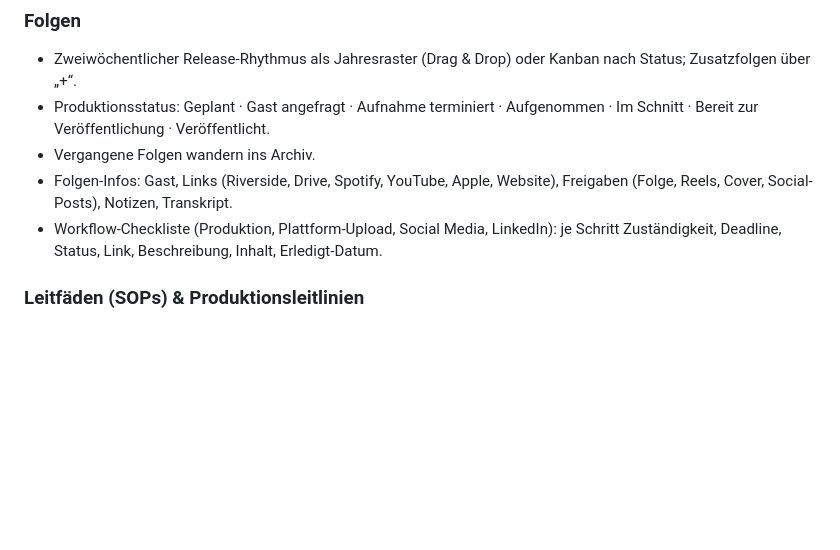
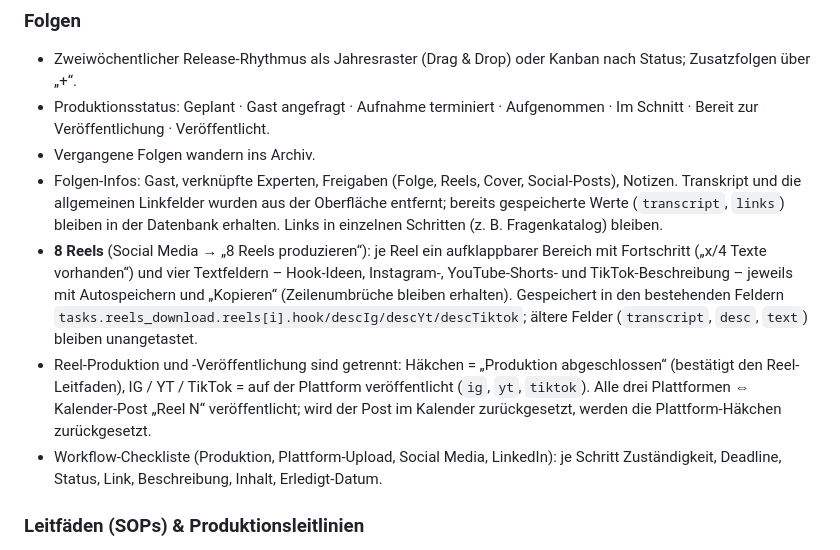
Before and after one commit to nilslabitzke/podcast-planer, a Markdown page: README.md, the part around the change. Drawn GitHub-style; blank space fills up the shorter version.

Commit message:
Folgendetail: Transkript/Links entfernt, Reel-Texte & Plattformstatus

```diff
--- a/README.md
+++ b/README.md
@@ -51,7 +51,9 @@ Die App enthält **keine KI-Generierung**: Inhalte werden separat (Claude-Skills
 - Zweiwöchentlicher Release-Rhythmus als Jahresraster (Drag & Drop) oder Kanban nach Status; Zusatzfolgen über „+“.
 - Produktionsstatus: Geplant · Gast angefragt · Aufnahme terminiert · Aufgenommen · Im Schnitt · Bereit zur Veröffentlichung · Veröffentlicht.
 - Vergangene Folgen wandern ins Archiv.
-- Folgen-Infos: Gast, Links (Riverside, Drive, Spotify, YouTube, Apple, Website), Freigaben (Folge, Reels, Cover, Social-Posts), Notizen, Transkript.
+- Folgen-Infos: Gast, verknüpfte Experten, Freigaben (Folge, Reels, Cover, Social-Posts), Notizen. Transkript und die allgemeinen Linkfelder wurden aus der Oberfläche entfernt; bereits gespeicherte Werte (`transcript`, `links`) bleiben in der Datenbank erhalten. Links in einzelnen Schritten (z. B. Fragenkatalog) bleiben.
+- **8 Reels** (Social Media → „8 Reels produzieren“): je Reel ein aufklappbarer Bereich mit Fortschritt („x/4 Texte vorhanden“) und vier Textfeldern – Hook-Ideen, Instagram-, YouTube-Shorts- und TikTok-Beschreibung – jeweils mit Autospeichern und „Kopieren“ (Zeilenumbrüche bleiben erhalten). Gespeichert in den bestehenden Feldern `tasks.reels_download.reels[i].hook/descIg/descYt/descTiktok`; ältere Felder (`transcript`, `desc`, `text`) bleiben unangetastet.
+- Reel-Produktion und -Veröffentlichung sind getrennt: Häkchen = „Produktion abgeschlossen“ (bestätigt den Reel-Leitfaden), IG / YT / TikTok = auf der Plattform veröffentlicht (`ig`, `yt`, `tiktok`). Alle drei Plattformen ⇔ Kalender-Post „Reel N“ veröffentlicht; wird der Post im Kalender zurückgesetzt, werden die Plattform-Häkchen zurückgesetzt.
 - Workflow-Checkliste (Produktion, Plattform-Upload, Social Media, LinkedIn): je Schritt Zuständigkeit, Deadline, Status, Link, Beschreibung, Inhalt, Erledigt-Datum.
 
 ### Leitfäden (SOPs) & Produktionsleitlinien
```
